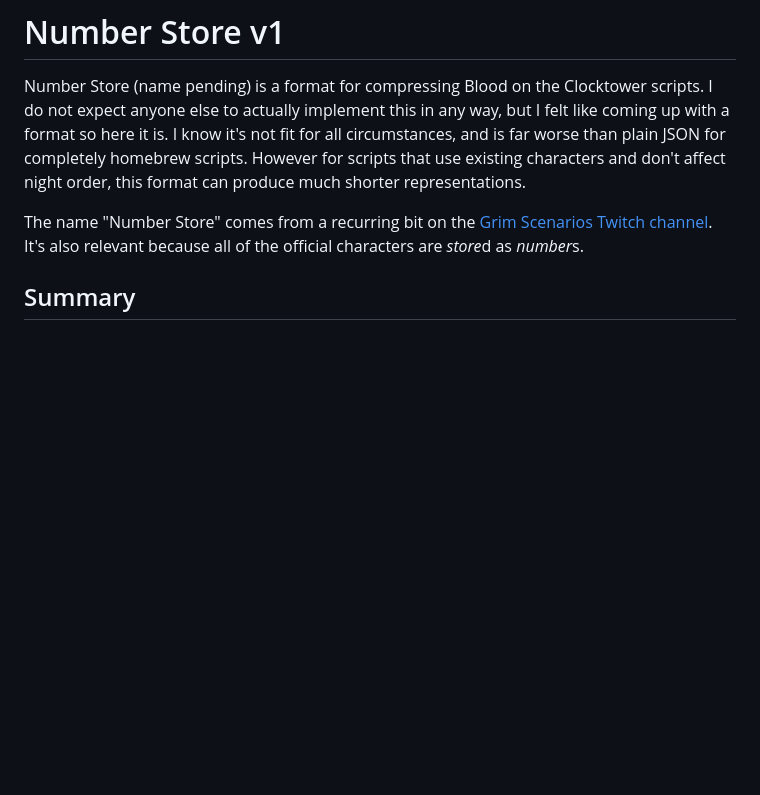
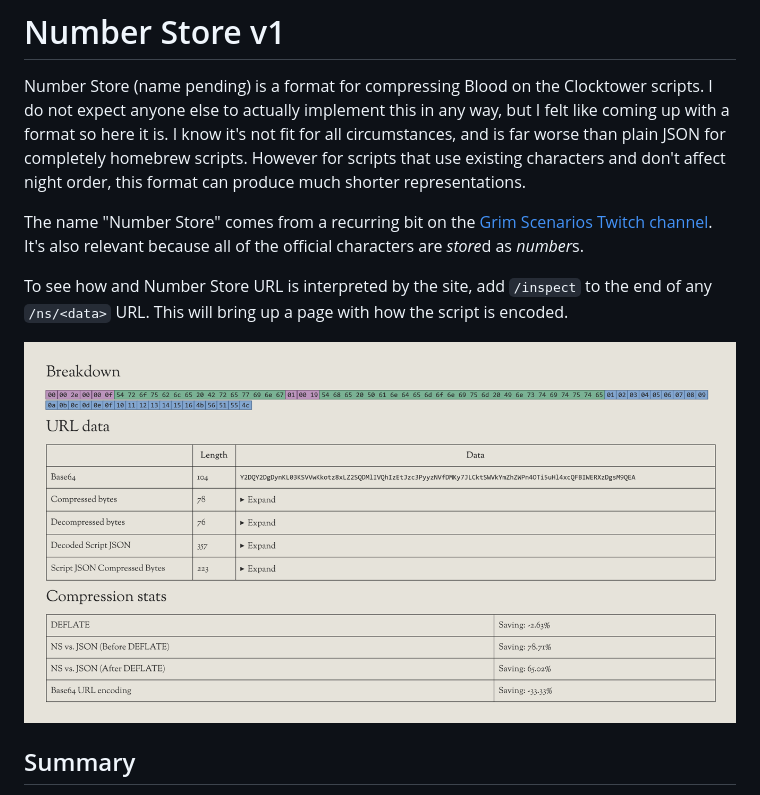
Before and after one commit to s-thom/botc-script-viewer, a Markdown page: docs/number-store-v1.md, the part around the change. GitHub-like rendering; pictures changed too: .github/ns-inpsect.png (added); blank space fills up the shorter version.

```diff
--- a/docs/number-store-v1.md
+++ b/docs/number-store-v1.md
@@ -3,6 +3,10 @@
 Number Store (name pending) is a format for compressing Blood on the Clocktower scripts. I do not expect anyone else to actually implement this in any way, but I felt like coming up with a format so here it is. I know it's not fit for all circumstances, and is far worse than plain JSON for completely homebrew scripts. However for scripts that use existing characters and don't affect night order, this format can produce much shorter representations.
 
 The name "Number Store" comes from a recurring bit on the [Grim Scenarios Twitch channel](https://www.twitch.tv/grimscenarios). It's also relevant because all of the official characters are *store*d as *number*s.
+
+To see how and Number Store URL is interpreted by the site, add `/inspect` to the end of any `/ns/<data>` URL. This will bring up a page with how the script is encoded.
+
+![The inspection page](../.github/ns-inpsect.png)
 
 ## Summary
 
```
Also changed, not shown: README.md (+16 -0 lines), .github/banner.png (added), .github/ns-ribbon.png (added), .github/print-preview.png (added).
